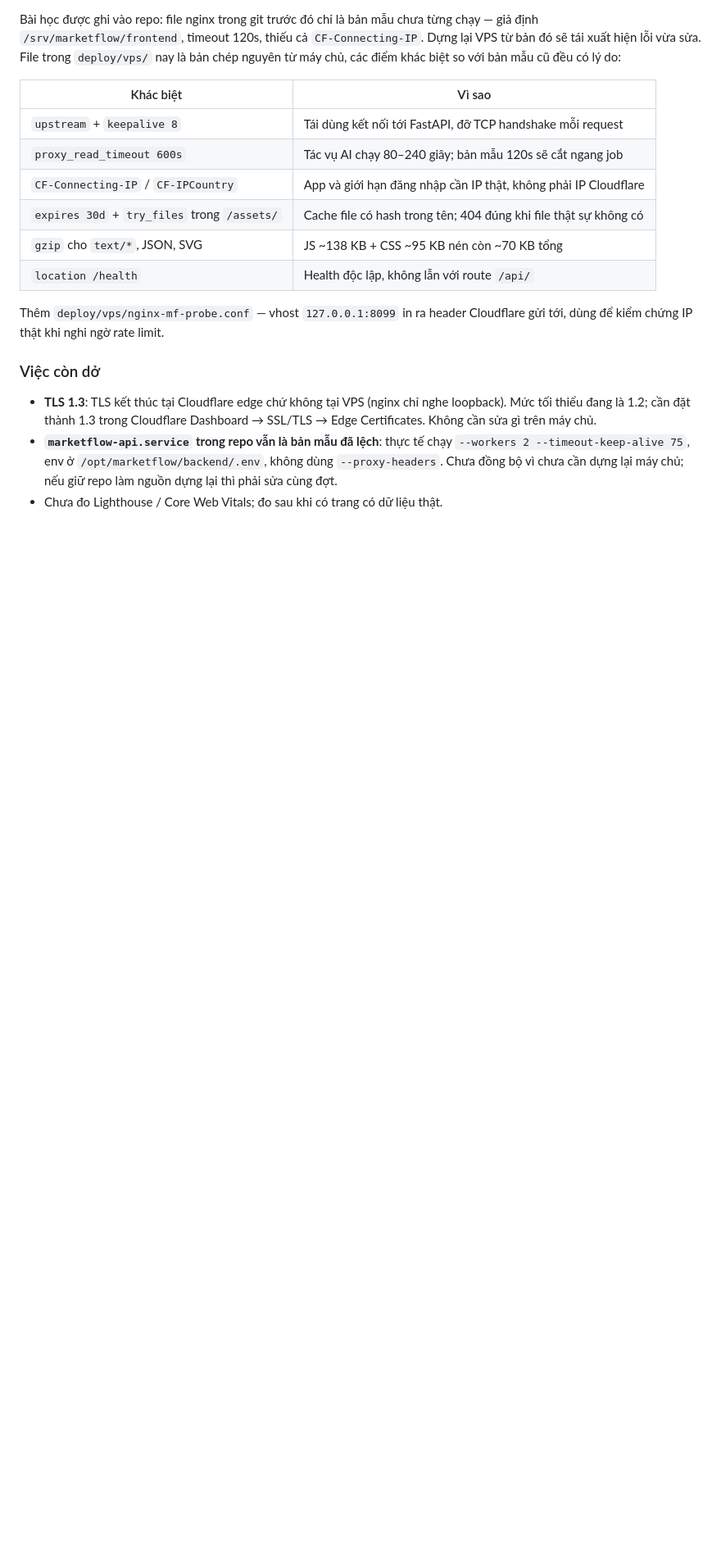
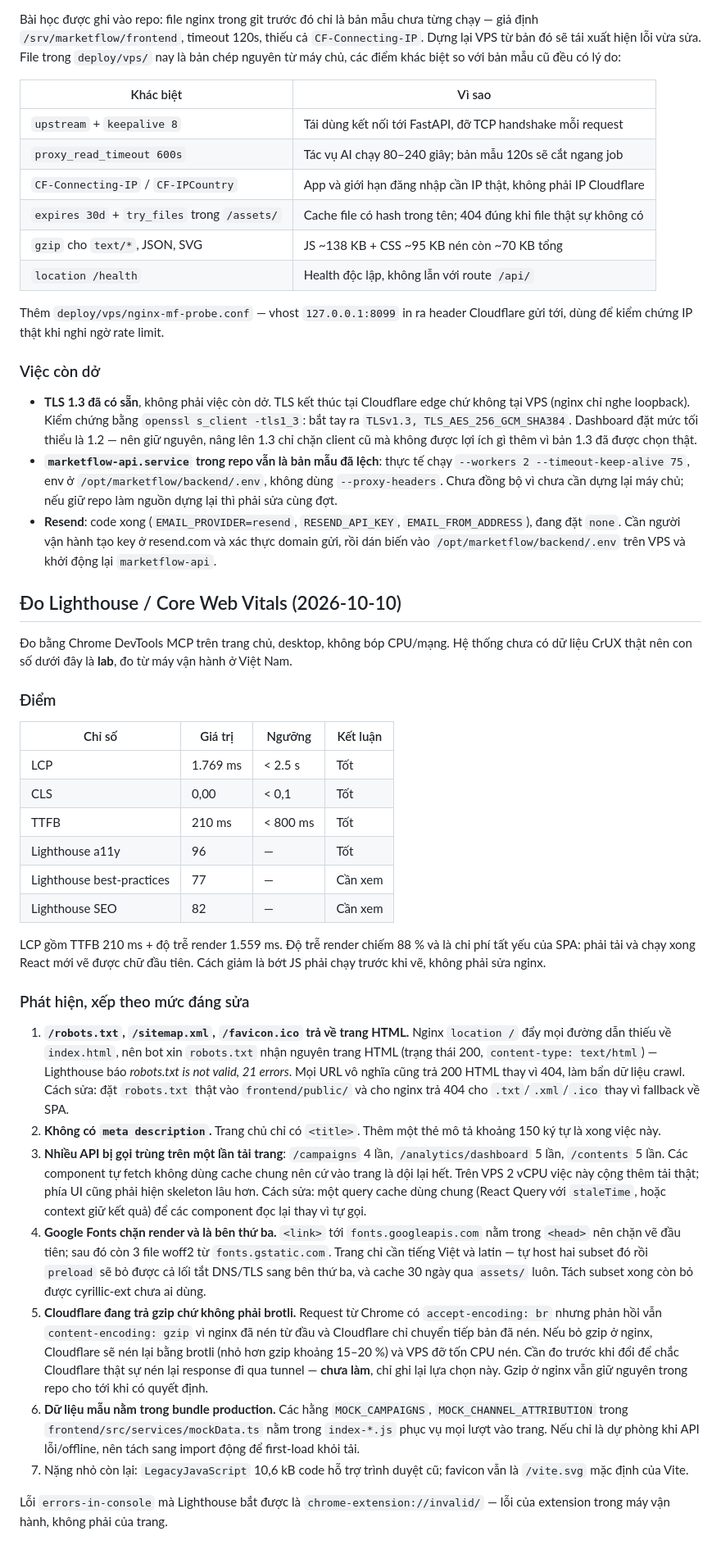
Before and after one commit to hieu-kiien/he-thong-quan-ly-chien-dich-marketing-co-tich-hop-ai, a Markdown page: docs/DEPLOYMENT-VPS.md, the part around the change. Shown at 82% size. Drawn GitHub-style; blank space fills up the shorter version.

Commit message:
docs(ops): ghi lai ket qua do Lighthouse va xac nhan TLS 1.3
Do bang Chrome DevTools MCP tren trang chu: LCP 1.769 ms, CLS 0, TTFB 210 ms,
a11y 96, SEO 82, best-practices 77. LCP bi chi phoi boi do tre render 1.559 ms
cua SPA chu khong phai nginx.

Phat hien dang sua: /robots.txt, /sitemap.xml, /favicon.ico tra ve HTML thay vi
404 (nginx fallback SPA), thieu meta description, API bi goi trung (campaigns
x4, dashboard x5 tren mot luot tai), Google Fonts chan render, Cloudflare tra
gzip chu khong phai brotli.

Xac nhan TLS 1.3 da bat tai Cloudflare edge bang openssl s_client; muc toi thieu
1.2 nen giu nguyen. Ghi lai Resend con thieu API key.

```diff
--- a/docs/DEPLOYMENT-VPS.md
+++ b/docs/DEPLOYMENT-VPS.md
@@ -229,11 +229,77 @@ Cloudflare gửi tới, dùng để kiểm chứng IP thật khi nghi ngờ rate
 
 ### Việc còn dở
 
-- **TLS 1.3**: TLS kết thúc tại Cloudflare edge chứ không tại VPS (nginx chỉ
-  nghe loopback). Mức tối thiểu đang là 1.2; cần đặt thành 1.3 trong Cloudflare
-  Dashboard → SSL/TLS → Edge Certificates. Không cần sửa gì trên máy chủ.
+- **TLS 1.3 đã có sẵn**, không phải việc còn dở. TLS kết thúc tại Cloudflare
+  edge chứ không tại VPS (nginx chỉ nghe loopback). Kiểm chứng bằng
+  `openssl s_client -tls1_3`: bắt tay ra `TLSv1.3, TLS_AES_256_GCM_SHA384`.
+  Dashboard đặt mức tối thiểu là 1.2 — nên giữ nguyên, nâng lên 1.3 chỉ chặn
+  client cũ mà không được lợi ích gì thêm vì bản 1.3 đã được chọn thật.
 - **`marketflow-api.service` trong repo vẫn là bản mẫu đã lệch**: thực tế chạy
   `--workers 2 --timeout-keep-alive 75`, env ở `/opt/marketflow/backend/.env`,
   không dùng `--proxy-headers`. Chưa đồng bộ vì chưa cần dựng lại máy chủ; nếu
   giữ repo làm nguồn dựng lại thì phải sửa cùng đợt.
-- Chưa đo Lighthouse / Core Web Vitals; đo sau khi có trang có dữ liệu thật.
+- **Resend**: code xong (`EMAIL_PROVIDER=resend`, `RESEND_API_KEY`,
+  `EMAIL_FROM_ADDRESS`), đang đặt `none`. Cần người vận hành tạo key ở
+  resend.com và xác thực domain gửi, rồi dán biến vào `/opt/marketflow/backend/.env`
+  trên VPS và khởi động lại `marketflow-api`.
+
+## Đo Lighthouse / Core Web Vitals (2026-10-10)
+
+Đo bằng Chrome DevTools MCP trên trang chủ, desktop, không bóp CPU/mạng. Hệ
+thống chưa có dữ liệu CrUX thật nên con số dưới đây là **lab**, đo từ máy vận
+hành ở Việt Nam.
+
+### Điểm
+
+| Chỉ số | Giá trị | Ngưỡng | Kết luận |
+| --- | --- | --- | --- |
+| LCP | 1.769 ms | < 2.5 s | Tốt |
+| CLS | 0,00 | < 0,1 | Tốt |
+| TTFB | 210 ms | < 800 ms | Tốt |
+| Lighthouse a11y | 96 | — | Tốt |
+| Lighthouse best-practices | 77 | — | Cần xem |
+| Lighthouse SEO | 82 | — | Cần xem |
+
+LCP gồm TTFB 210 ms + độ trễ render 1.559 ms. Độ trễ render chiếm 88 % và là
+chi phí tất yếu của SPA: phải tải và chạy xong React mới vẽ được chữ đầu tiên.
+Cách giảm là bớt JS phải chạy trước khi vẽ, không phải sửa nginx.
+
+### Phát hiện, xếp theo mức đáng sửa
+
+1. **`/robots.txt`, `/sitemap.xml`, `/favicon.ico` trả về trang HTML.** Nginx
+   `location /` đẩy mọi đường dẫn thiếu về `index.html`, nên bot xin
+   `robots.txt` nhận nguyên trang HTML (trạng thái 200,
+   `content-type: text/html`) — Lighthouse báo *robots.txt is not valid, 21
+   errors*. Mọi URL vô nghĩa cũng trả 200 HTML thay vì 404, làm bẩn dữ liệu
+   crawl. Cách sửa: đặt `robots.txt` thật vào `frontend/public/` và cho nginx
+   trả 404 cho `.txt`/`.xml`/`.ico` thay vì fallback về SPA.
+2. **Không có `meta description`.** Trang chủ chỉ có `<title>`. Thêm một thẻ
+   mô tả khoảng 150 ký tự là xong việc này.
+3. **Nhiều API bị gọi trùng trên một lần tải trang**: `/campaigns` 4 lần,
+   `/analytics/dashboard` 5 lần, `/contents` 5 lần. Các component tự fetch
+   không dùng cache chung nên cứ vào trang là dội lại hết. Trên VPS 2 vCPU việc
+   này cộng thêm tải thật; phía UI cũng phải hiện skeleton lâu hơn. Cách sửa:
+   một query cache dùng chung (React Query với `staleTime`, hoặc context giữ
+   kết quả) để các component đọc lại thay vì tự gọi.
+4. **Google Fonts chặn render và là bên thứ ba.** `<link>` tới
+   `fonts.googleapis.com` nằm trong `<head>` nên chặn vẽ đầu tiên; sau đó còn
+   3 file woff2 từ `fonts.gstatic.com`. Trang chỉ cần tiếng Việt và latin — tự
+   host hai subset đó rồi `preload` sẽ bỏ được cả lối tắt DNS/TLS sang bên thứ
+   ba, và cache 30 ngày qua `assets/` luôn. Tách subset xong còn bỏ được
+   cyrillic-ext chưa ai dùng.
+5. **Cloudflare đang trả gzip chứ không phải brotli.** Request từ Chrome có
+   `accept-encoding: br` nhưng phản hồi vẫn `content-encoding: gzip` vì nginx
+   đã nén từ đầu và Cloudflare chỉ chuyển tiếp bản đã nén. Nếu bỏ gzip ở nginx,
+   Cloudflare sẽ nén lại bằng brotli (nhỏ hơn gzip khoảng 15–20 %) và VPS đỡ
+   tốn CPU nén. Cần đo trước khi đổi để chắc Cloudflare thật sự nén lại response
+   đi qua tunnel — **chưa làm**, chỉ ghi lại lựa chọn này. Gzip ở nginx vẫn giữ
+   nguyên trong repo cho tới khi có quyết định.
+6. **Dữ liệu mẫu nằm trong bundle production.** Các hằng `MOCK_CAMPAIGNS`,
+   `MOCK_CHANNEL_ATTRIBUTION` trong `frontend/src/services/mockData.ts` nằm
+   trong `index-*.js` phục vụ mọi lượt vào trang. Nếu chỉ là dự phòng khi API
+   lỗi/offline, nên tách sang import động để first-load khỏi tải.
+7. Nặng nhỏ còn lại: `LegacyJavaScript` 10,6 kB code hỗ trợ trình duyệt cũ;
+   favicon vẫn là `/vite.svg` mặc định của Vite.
+
+Lỗi `errors-in-console` mà Lighthouse bắt được là `chrome-extension://invalid/`
+— lỗi của extension trong máy vận hành, không phải của trang.
```
